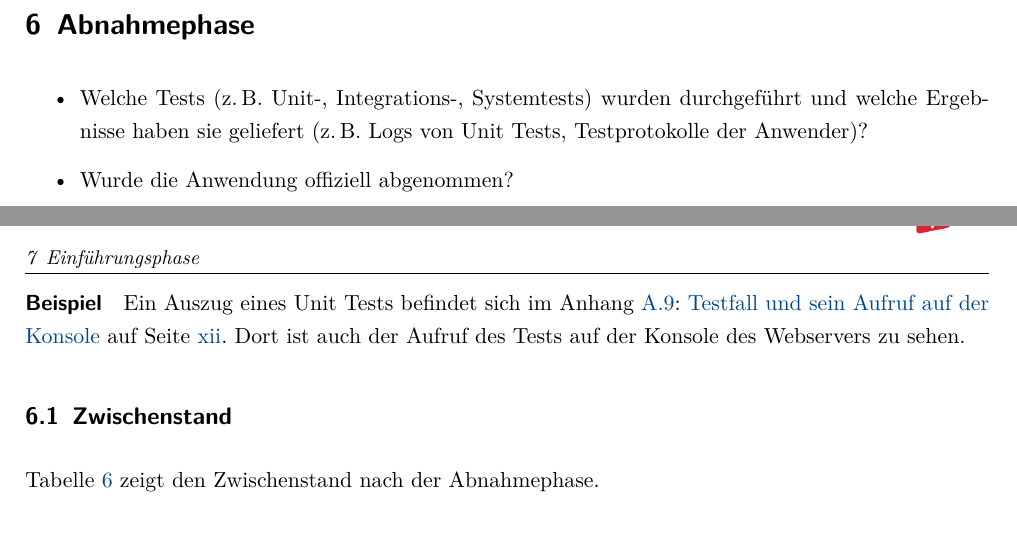
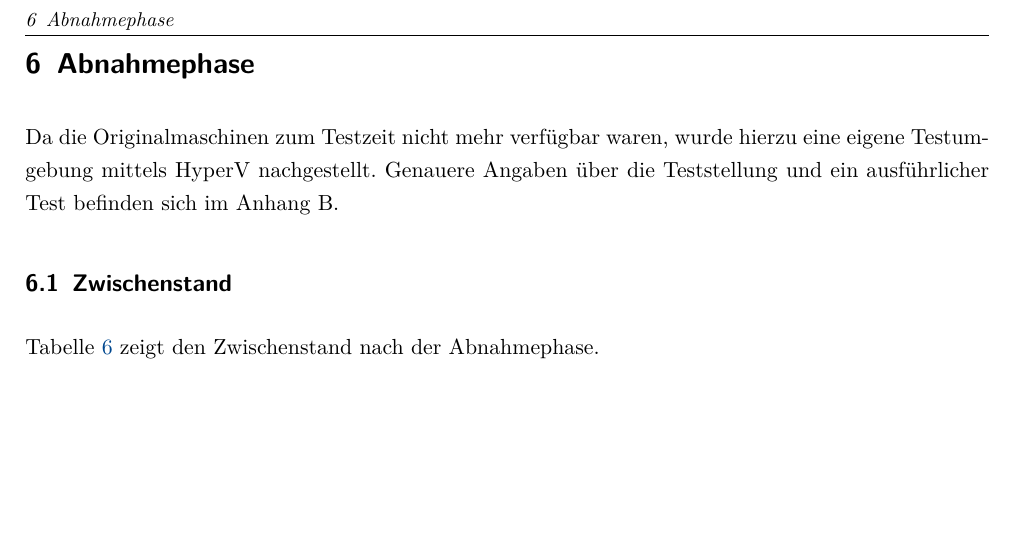
Before and after one commit to B3ttm3nsch/FA54PLZDocu, a LaTeX document (latex-vorlage-fiae-master/Projektdokumentation.tex, which reads latex-vorlage-fiae-master/Inhalt/Abnahmephase.tex): two parts of pages 22 and 23 of 43 before the commit and part of page 23 of 43 after it, the two joined at a grey line, cut so that both start at the same text, the shorter picture padded with empty space. The pictures show the PDF file latex-vorlage-fiae-master/Projektdokumentation.pdf that the author committed with the source.

Commit message:
Doku fertig,Jetzt Test.inkl. Stichpunkte für Kapitel 8 und 9

```diff
--- a/latex-vorlage-fiae-master/Inhalt/Abnahmephase.tex
+++ b/latex-vorlage-fiae-master/Inhalt/Abnahmephase.tex
@@ -1,14 +1,7 @@
 % !TEX root = ../Projektdokumentation.tex
 \section{Abnahmephase}
 \label{sec:Abnahmephase}
-
-\begin{itemize}
-	\item Welche Tests (\zB Unit-, Integrations-, Systemtests) wurden durchgeführt und welche Ergebnisse haben sie geliefert (\zB Logs von Unit Tests, Testprotokolle der Anwender)?
-	\item Wurde die Anwendung offiziell abgenommen?
-\end{itemize}
-
-\paragraph{Beispiel}
-Ein Auszug eines Unit Tests befindet sich im \Anhang{app:Test}. Dort ist auch der Aufruf des Tests auf der Konsole des Webservers zu sehen.
+Da die Originalmaschinen zum Testzeit nicht mehr verfügbar waren, wurde hierzu eine eigene Testumgebung mittels HyperV nachgestellt. Genauere Angaben über die Teststellung und ein ausführlicher Test befinden sich im Anhang B.
 
 
 \Zwischenstand{Abnahmephase}{Abnahme}
```
Also changed, not shown: latex-vorlage-fiae-master/Inhalt/Fazit.tex (+10 -1 lines), latex-vorlage-fiae-master/Projektdokumentation.pdf, 6 other files.
